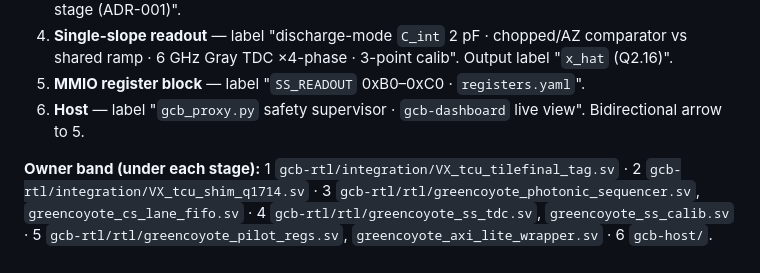
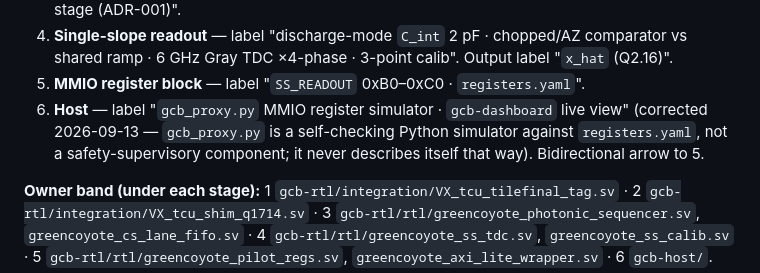
Before and after one commit to jagreen03/gcb-wiki, a Markdown page: figures/FIG-001-system-data-path.md, the part around the change. Drawn GitHub-style.

Commit message:
Fix the same stale "safety supervisor" label found in gcb-spec today
This figure-spec's stage-6 label called gcb_proxy.py a "safety
supervisor" - the same ungrounded claim just fixed in
gcb-spec/architecture.md (ea16848). Checked directly: the file never
describes itself that way, and has no supervisory/safety function.
Found via a cross-repo grep for "safety supervisor"/"sovereign" after
the gcb-spec fix.

Co-Authored-By: Claude Sonnet 5 <noreply@anthropic.com>
Claude-Session: https://claude.ai/code/session_01Rpa9VJGe7xypzp5FkukSco

```diff
--- a/figures/FIG-001-system-data-path.md
+++ b/figures/FIG-001-system-data-path.md
@@ -27,8 +27,10 @@ names the owning file(s).
    comparator vs shared ramp · 6 GHz Gray TDC ×4-phase · 3-point calib".
    Output label "`x_hat` (Q2.16)".
 5. **MMIO register block** — label "`SS_READOUT` 0xB0–0xC0 · `registers.yaml`".
-6. **Host** — label "`gcb_proxy.py` safety supervisor · `gcb-dashboard` live
-   view". Bidirectional arrow to 5.
+6. **Host** — label "`gcb_proxy.py` MMIO register simulator · `gcb-dashboard`
+   live view" (corrected 2026-09-13 — `gcb_proxy.py` is a self-checking
+   Python simulator against `registers.yaml`, not a safety-supervisory
+   component; it never describes itself that way). Bidirectional arrow to 5.
 
 **Owner band (under each stage):** 1 `gcb-rtl/integration/VX_tcu_tilefinal_tag.sv`
 · 2 `gcb-rtl/integration/VX_tcu_shim_q1714.sv` · 3
```
